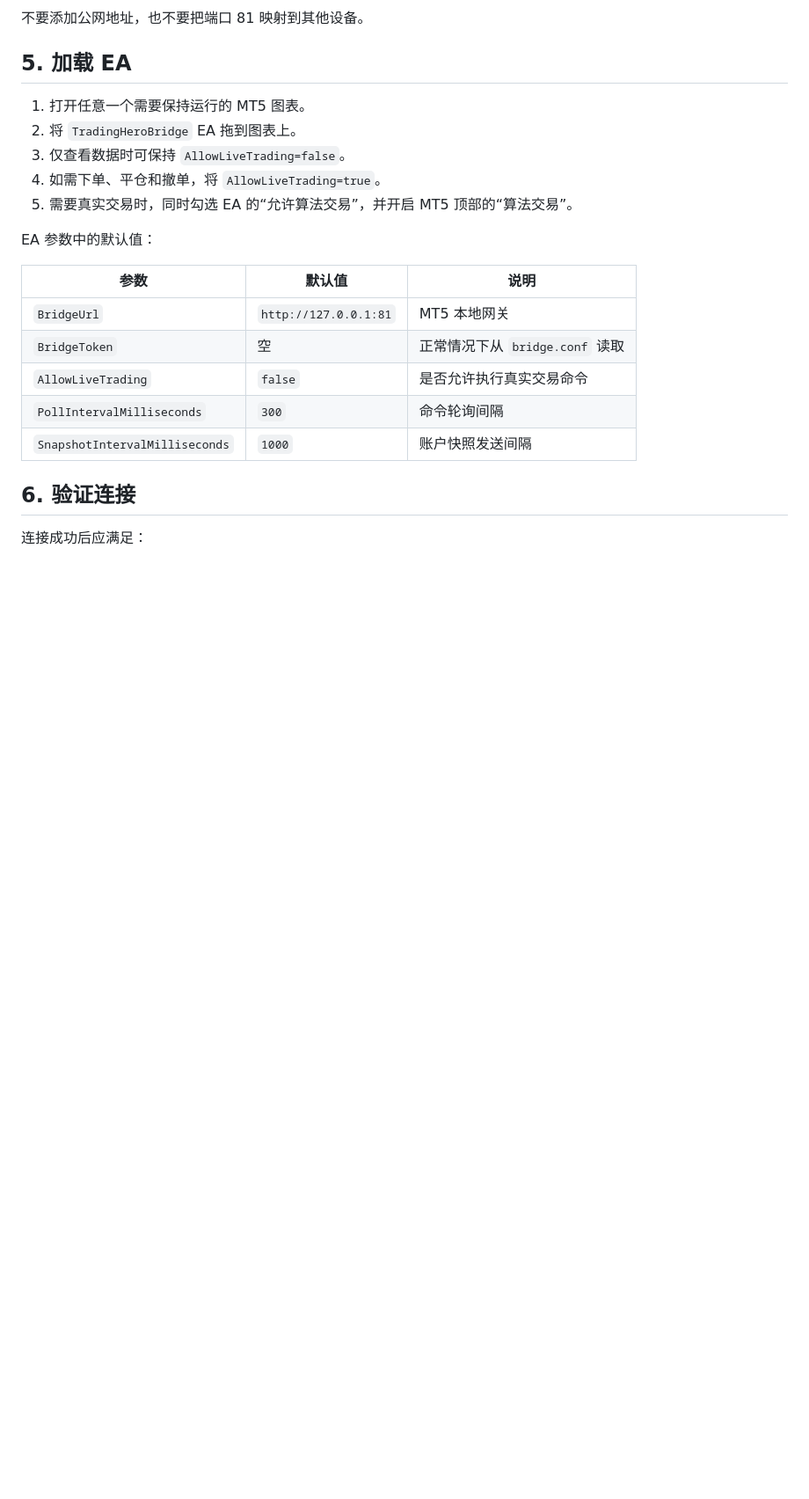
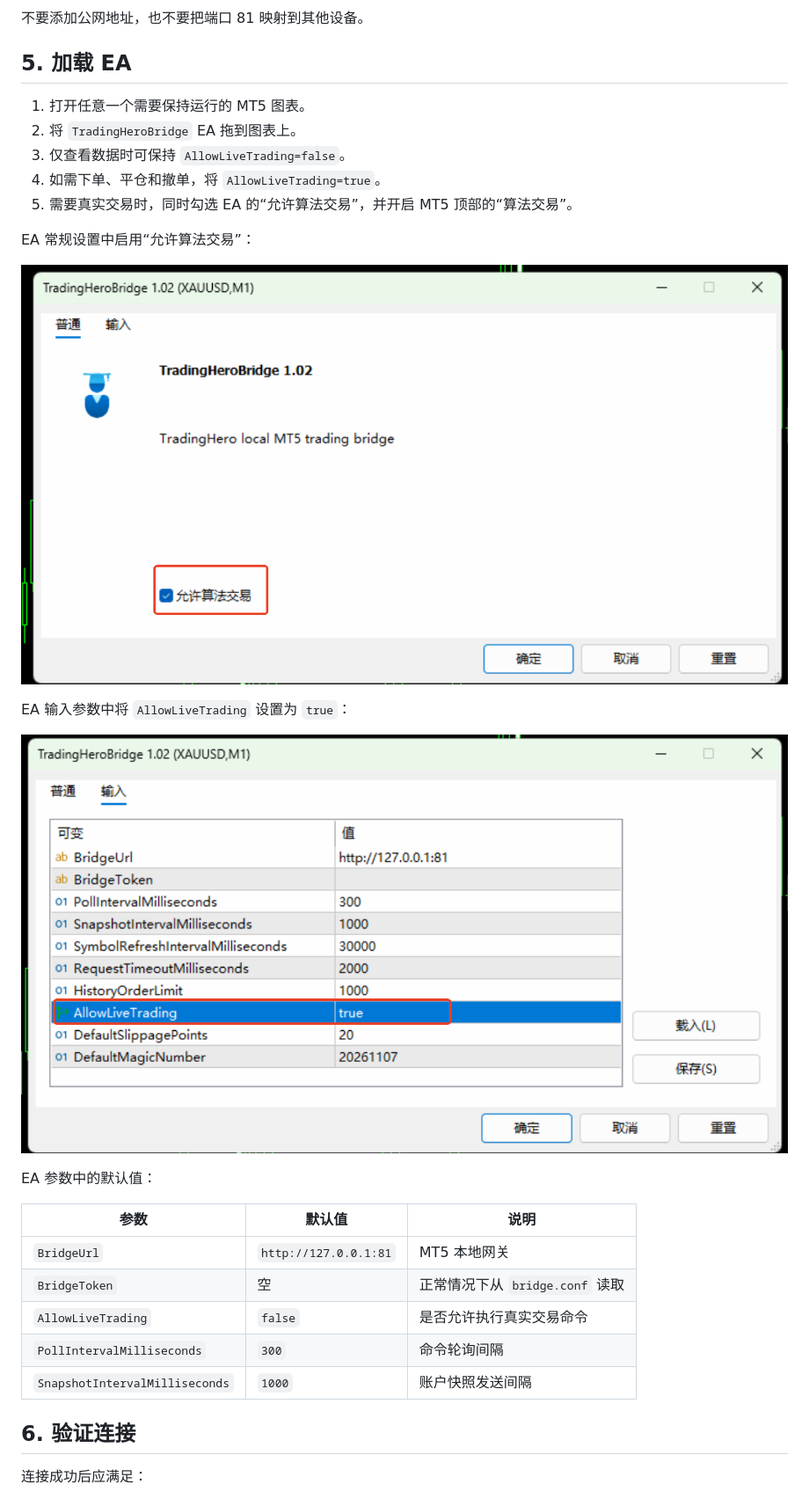
Before and after one commit to fangjianh/TradingHeroMetaTrader, a Markdown page: docs/MT5部署指南.md, the part around one of its changes. Shown at 88% size. GitHub-like rendering; pictures changed too: docs/images/mt5-ea-general-settings.png (added), docs/images/mt5-ea-input-settings.png (added); blank space fills up the shorter version.

```diff
--- a/docs/MT5部署指南.md
+++ b/docs/MT5部署指南.md
@@ -58,6 +60,14 @@ http://127.0.0.1:81
 3. 仅查看数据时可保持 `AllowLiveTrading=false`。
 4. 如需下单、平仓和撤单，将 `AllowLiveTrading=true`。
 5. 需要真实交易时，同时勾选 EA 的“允许算法交易”，并开启 MT5 顶部的“算法交易”。
+
+EA 常规设置中启用“允许算法交易”：
+
+![MT5 EA 允许算法交易](images/mt5-ea-general-settings.png)
+
+EA 输入参数中将 `AllowLiveTrading` 设置为 `true`：
+
+![MT5 EA 输入参数](images/mt5-ea-input-settings.png)
 
 EA 参数中的默认值：
 
```
Also changed, not shown: other parts of docs/MT5部署指南.md (+2 -0 lines), README.md (+4 -1 lines), docs/images/mt5-webrequest-settings.png (added).
